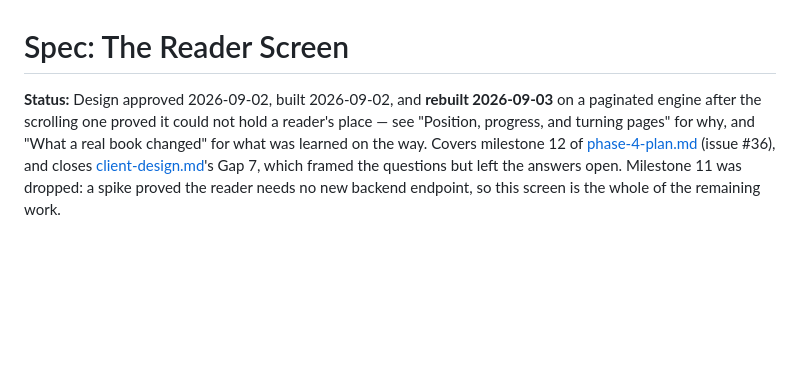
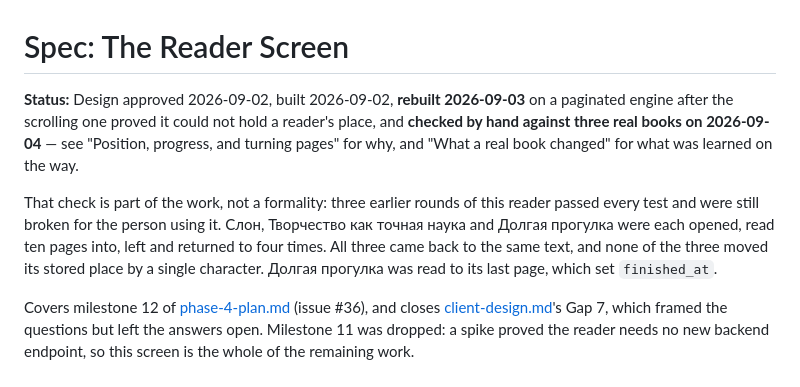
Before and after one commit to eugene-chekan/libra, a Markdown page: docs/specs/reader-screen.md, the part around the change. Rendered like a GitHub page; blank space fills up the shorter version.

Commit message:
docs: record the reader checked against three real books
Слон, Творчество как точная наука and Долгая прогулка, each opened, read ten
pages into, left and returned to four times.

All three came back to the same text on screen, and none moved its stored
place by a character across four reopens. Долгая прогулка was read to its last
page, which set finished_at. Слон shows no chapter name because that book
ships no navigation document at all, which is the right answer rather than a
gap.

This is written into the status line because three earlier rounds of this
reader passed every test and were still broken for the person using it.

Co-Authored-By: Claude Opus 5 <noreply@anthropic.com>

```diff
--- a/docs/specs/reader-screen.md
+++ b/docs/specs/reader-screen.md
@@ -1,10 +1,19 @@
 # Spec: The Reader Screen
 
-**Status:** Design approved 2026-09-02, built 2026-09-02, and **rebuilt
-2026-09-03** on a paginated engine after the scrolling one proved it could not
-hold a reader's place — see "Position, progress, and turning pages" for why,
-and "What a real book changed" for what was learned on the way. Covers
-milestone 12 of
+**Status:** Design approved 2026-09-02, built 2026-09-02, **rebuilt 2026-09-03**
+on a paginated engine after the scrolling one proved it could not hold a
+reader's place, and **checked by hand against three real books on
+2026-09-04** — see "Position, progress, and turning pages" for why, and "What a
+real book changed" for what was learned on the way.
+
+That check is part of the work, not a formality: three earlier rounds of this
+reader passed every test and were still broken for the person using it. Слон,
+Творчество как точная наука and Долгая прогулка were each opened, read ten
+pages into, left and returned to four times. All three came back to the same
+text, and none of the three moved its stored place by a single character.
+Долгая прогулка was read to its last page, which set `finished_at`.
+
+Covers milestone 12 of
 [phase-4-plan.md](phase-4-plan.md) (issue #36), and closes
 [client-design.md](client-design.md)'s Gap 7, which framed the questions but
 left the answers open. Milestone 11 was dropped: a spike proved the reader
```
